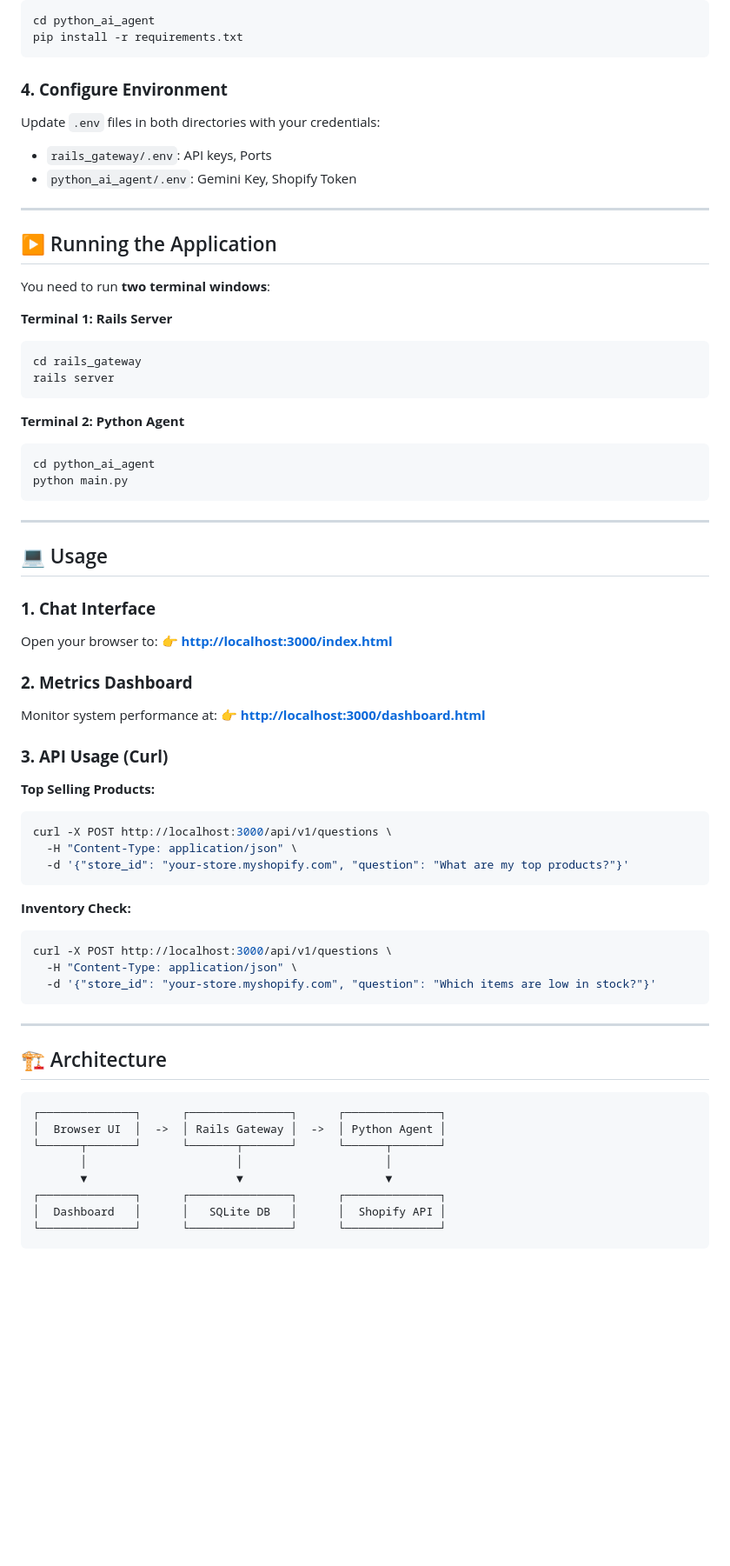
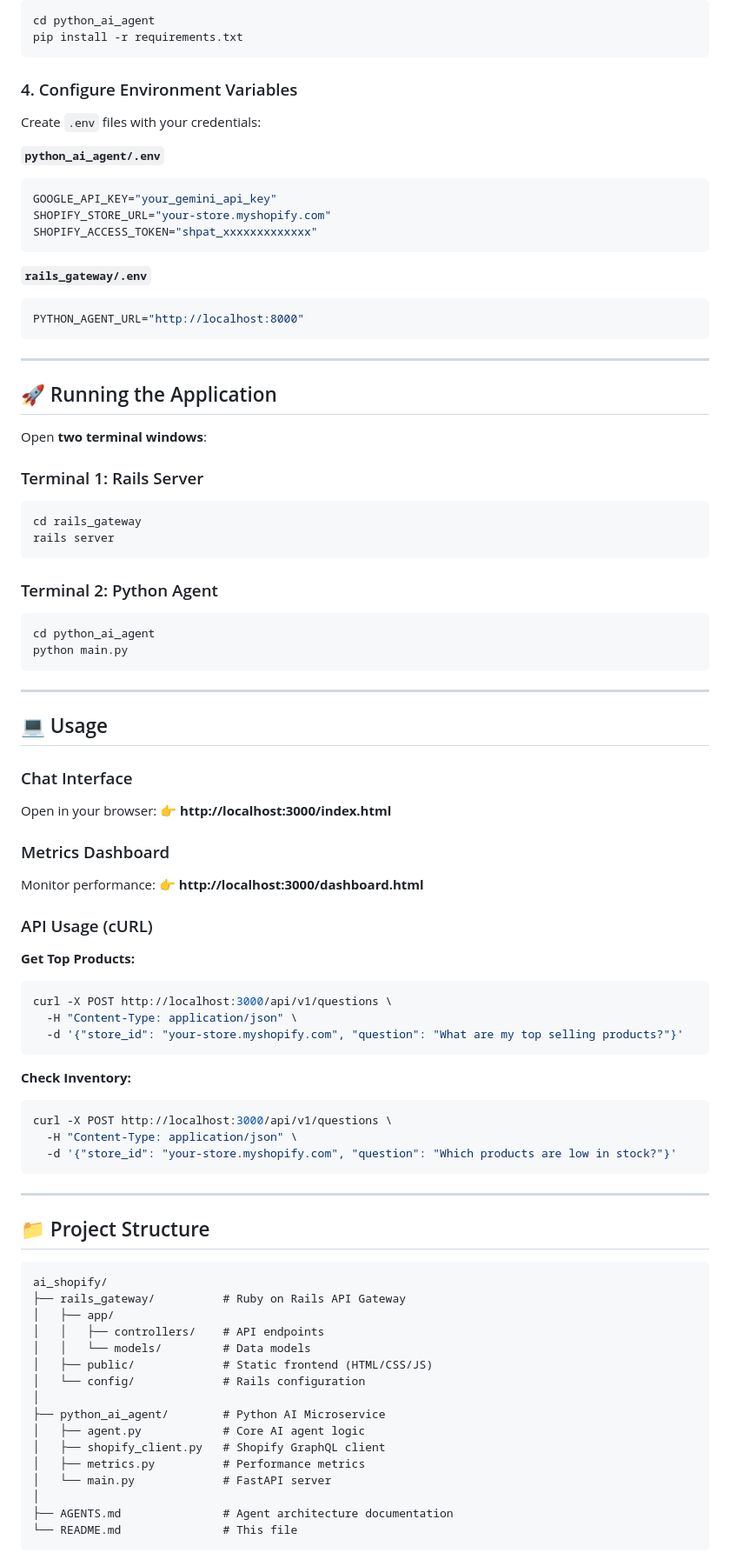
Before and after one commit to agusain2001/ai_shopify, a Markdown page: README.md, the part around one of its changes. Shown at 87% size. GitHub-like rendering; blank space fills up the shorter version.

Commit message:
docs: Update README and AGENTS documentation with improved formatting

````diff
--- a/README.md
+++ b/README.md
@@ -50,25 +83,36 @@ cd python_ai_agent
 pip install -r requirements.txt
 ```
 
-### **4. Configure Environment**
-Update `.env` files in both directories with your credentials:
-- `rails_gateway/.env`: API keys, Ports
-- `python_ai_agent/.env`: Gemini Key, Shopify Token
+### 4. Configure Environment Variables
+
+Create `.env` files with your credentials:
+
+**`python_ai_agent/.env`**
+```env
+GOOGLE_API_KEY="your_gemini_api_key"
+SHOPIFY_STORE_URL="your-store.myshopify.com"
+SHOPIFY_ACCESS_TOKEN="shpat_xxxxxxxxxxxxx"
+```
+
+**`rails_gateway/.env`**
+```env
+PYTHON_AGENT_URL="http://localhost:8000"
+```
 
 ---
 
-## ▶️ Running the Application
+## 🚀 Running the Application
 
-You need to run **two terminal windows**:
+Open **two terminal windows**:
 
-**Terminal 1: Rails Server**
-```powershell
+### Terminal 1: Rails Server
+```bash
 cd rails_gateway
 rails server
 ```
 
-**Terminal 2: Python Agent**
-```powershell
+### Terminal 2: Python Agent
+```bash
 cd python_ai_agent
 python main.py
 ```
@@ -77,42 +121,50 @@ python main.py
 
 ## 💻 Usage
 
-### **1. Chat Interface**
-Open your browser to:
-👉 **[http://localhost:3000/index.html](http://localhost:3000/index.html)**
+### Chat Interface
+Open in your browser:
+👉 **http://localhost:3000/index.html**
 
-### **2. Metrics Dashboard**
-Monitor system performance at:
-👉 **[http://localhost:3000/dashboard.html](http://localhost:3000/dashboard.html)**
+### Metrics Dashboard
+Monitor performance:
+👉 **http://localhost:3000/dashboard.html**
 
-### **3. API Usage (Curl)**
+### API Usage (cURL)
 
-**Top Selling Products:**
+**Get Top Products:**
 ```bash
 curl -X POST http://localhost:3000/api/v1/questions \
   -H "Content-Type: application/json" \
-  -d '{"store_id": "your-store.myshopify.com", "question": "What are my top products?"}'
+  -d '{"store_id": "your-store.myshopify.com", "question": "What are my top selling products?"}'
 ```
 
-**Inventory Check:**
+**Check Inventory:**
 ```bash
 curl -X POST http://localhost:3000/api/v1/questions \
   -H "Content-Type: application/json" \
-  -d '{"store_id": "your-store.myshopify.com", "question": "Which items are low in stock?"}'
+  -d '{"store_id": "your-store.myshopify.com", "question": "Which products are low in stock?"}'
 ```
 
 ---
 
-## 🏗️ Architecture
+## 📁 Project Structure
 
 ```
-┌──────────────┐      ┌───────────────┐      ┌──────────────┐
-│  Browser UI  │  ->  │ Rails Gateway │  ->  │ Python Agent │
-└──────┬───────┘      └───────┬───────┘      └──────┬───────┘
-       │                      │                     │
-       ▼                      ▼                     ▼
-┌──────────────┐      ┌───────────────┐      ┌──────────────┐
-│  Dashboard   │      │   SQLite DB   │      │  Shopify API │
-└──────────────┘      └───────────────┘      └──────────────┘
+ai_shopify/
+├── rails_gateway/          # Ruby on Rails API Gateway
+│   ├── app/
+│   │   ├── controllers/    # API endpoints
+│   │   └── models/         # Data models
+│   ├── public/             # Static frontend (HTML/CSS/JS)
+│   └── config/             # Rails configuration
+│
+├── python_ai_agent/        # Python AI Microservice
+│   ├── agent.py            # Core AI agent logic
+│   ├── shopify_client.py   # Shopify GraphQL client
+│   ├── metrics.py          # Performance metrics
+│   └── main.py             # FastAPI server
+│
+├── AGENTS.md               # Agent architecture documentation
+└── README.md               # This file
 ```
 
````
Also changed, not shown: other parts of README.md (+100 -38 lines), AGENTS.md (+194 -164 lines).
